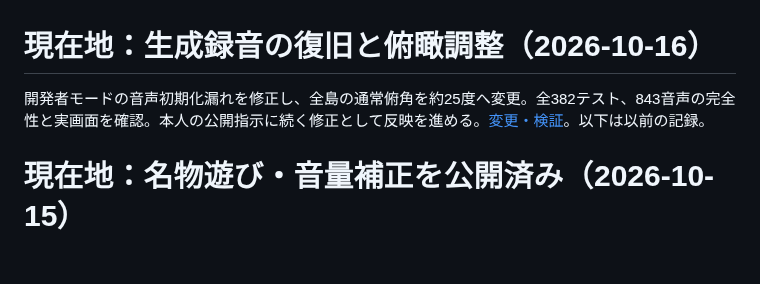
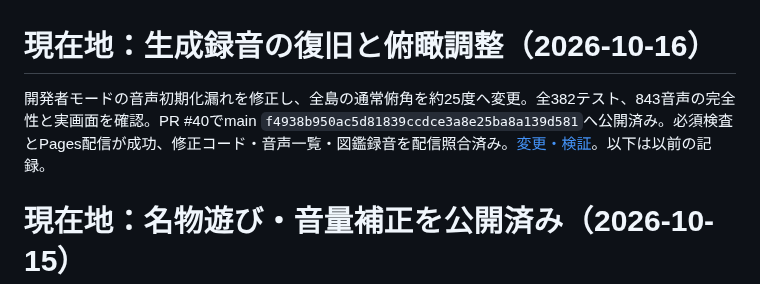
Before and after one commit to futsalife24-bot/Ichi-game, a Markdown page: PROJECT.md, the part around the change. Rendered like a GitHub page; blank space fills up the shorter version.

```diff
--- a/PROJECT.md
+++ b/PROJECT.md
@@ -1,6 +1,6 @@
 # 現在地：生成録音の復旧と俯瞰調整（2026-10-16）
 
-開発者モードの音声初期化漏れを修正し、全島の通常俯角を約25度へ変更。全382テスト、843音声の完全性と実画面を確認。本人の公開指示に続く修正として反映を進める。[変更・検証](docs/voice-camera-fix.md)。以下は以前の記録。
+開発者モードの音声初期化漏れを修正し、全島の通常俯角を約25度へ変更。全382テスト、843音声の完全性と実画面を確認。PR #40でmain `f4938b950ac5d81839ccdce3a8e25ba8a139d581`へ公開済み。必須検査とPages配信が成功、修正コード・音声一覧・図鑑録音を配信照合済み。[変更・検証](docs/voice-camera-fix.md)。以下は以前の記録。
 
 # 現在地：名物遊び・音量補正を公開済み（2026-10-15）
 
```
Also changed, not shown: assets-src/gemini-tts/STATE.md (+4 -0 lines), docs/voice-camera-fix.md (+4 -2 lines), docs/voice-camera-proof/public-first.png (added), 1 other file.
